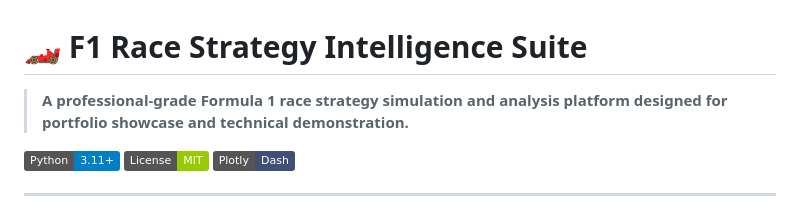
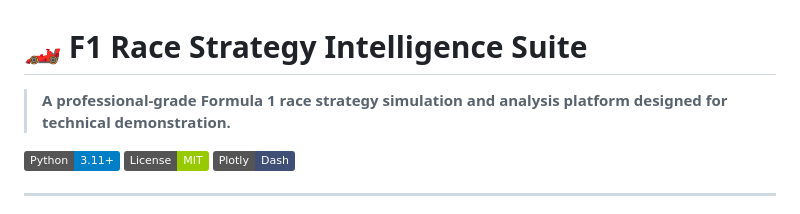
Before and after one commit to vibhorrrrr/F1-Intelligence-Suite, a Markdown page: README.md, the part around the change. Rendered like a GitHub page; badges without logos.

```diff
--- a/README.md
+++ b/README.md
@@ -1,6 +1,6 @@
 # 🏎️ F1 Race Strategy Intelligence Suite
 
-> **A professional-grade Formula 1 race strategy simulation and analysis platform designed for portfolio showcase and technical demonstration.**
+> **A professional-grade Formula 1 race strategy simulation and analysis platform designed for technical demonstration.**
 
 [![Python](https://img.shields.io/badge/Python-3.11%2B-blue)](https://www.python.org/)
 [![License](https://img.shields.io/badge/License-MIT-green.svg)](LICENSE)
```
